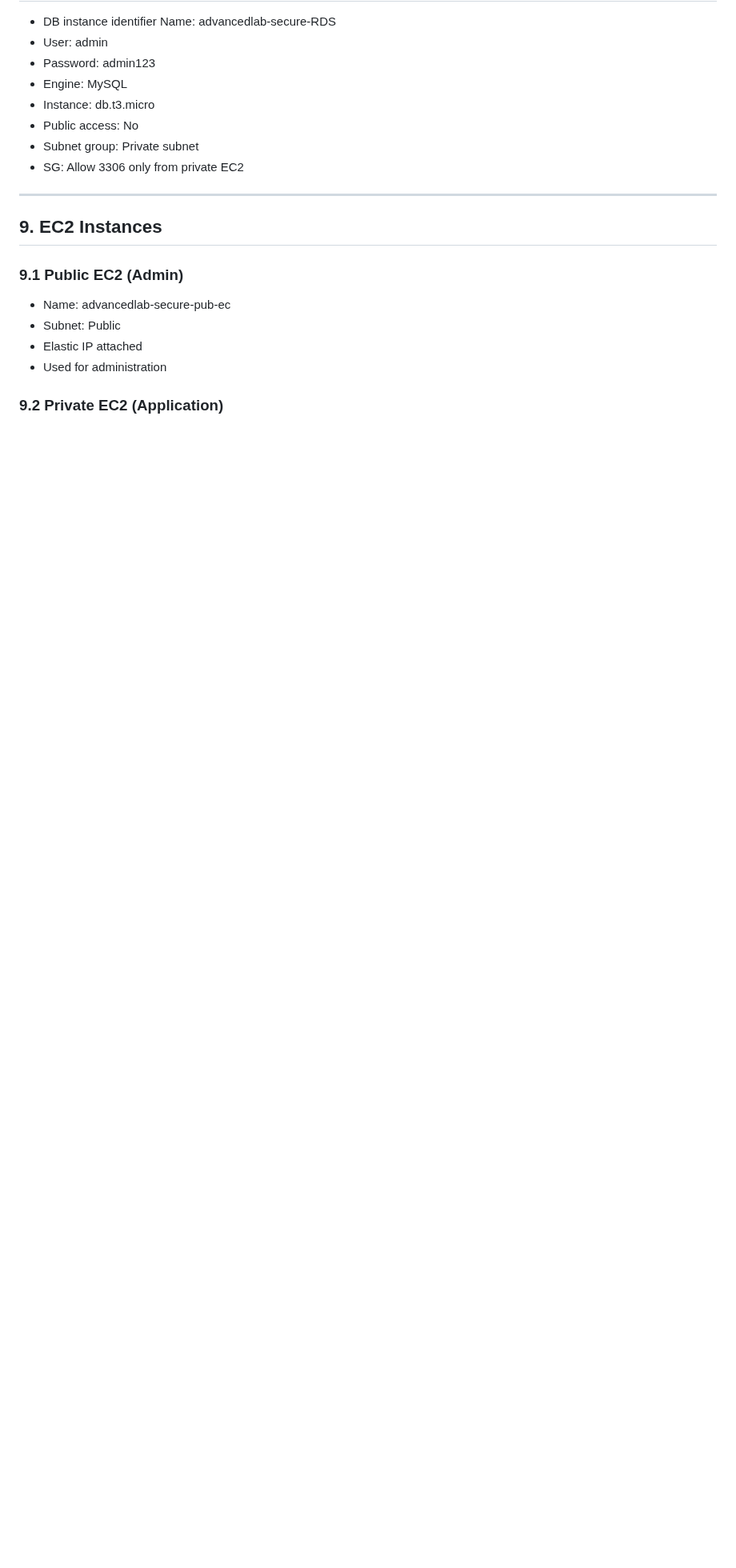
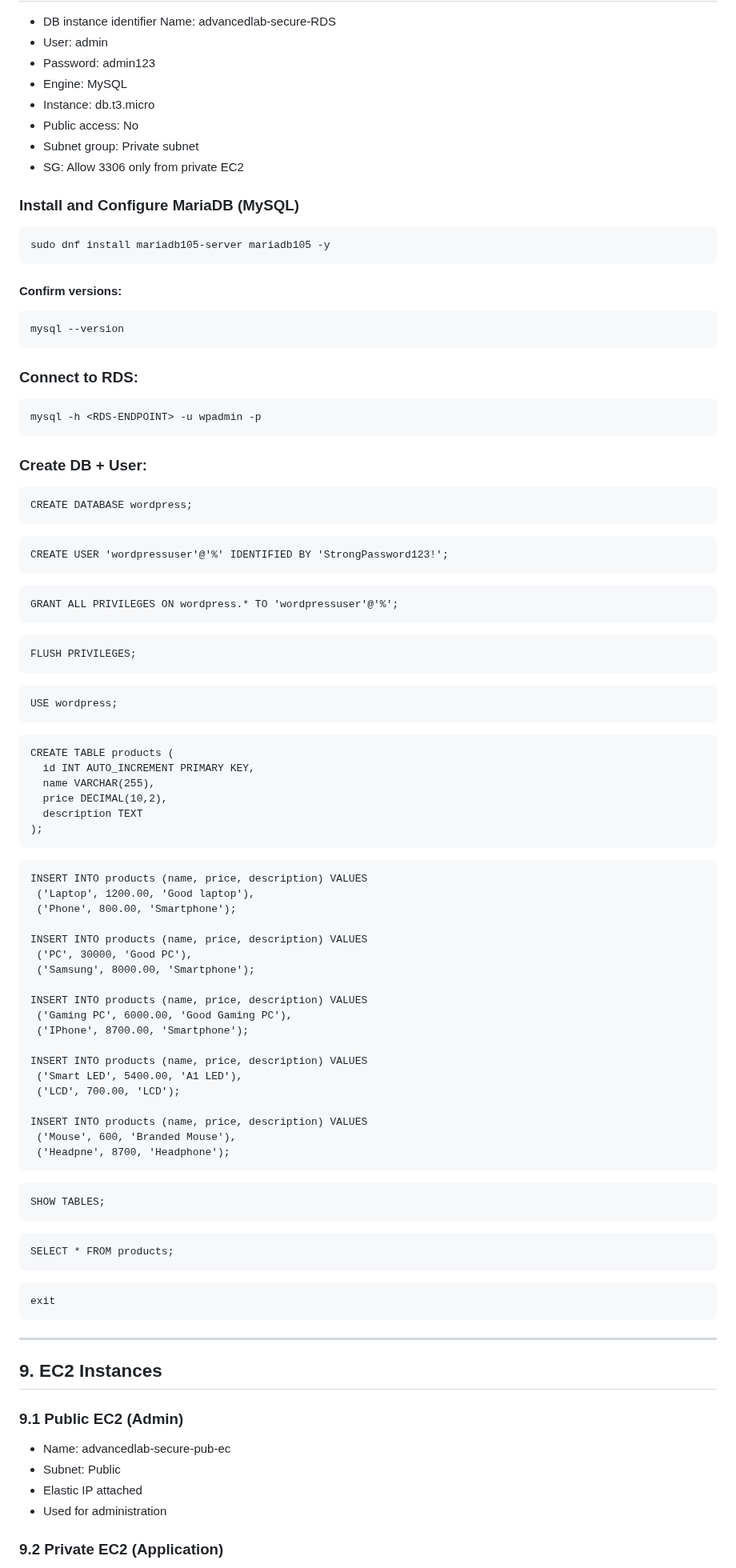
Before and after one commit to awsrmmustansarjavaid/aws-research-study, a Markdown page: AWS-Labs-AWS-Labs-Guide/advanced_aws_enterprise_hands_on_lab_vpc_tgw_storage_automation_monitoring/advanced_aws_enterprise_hands_on_lab_vpc_tgw_storage_automation_monitoring.md, the part around one of its changes. Shown at 80% size. Drawn GitHub-style; blank space fills up the shorter version.

````diff
--- a/AWS-Labs-AWS-Labs-Guide/advanced_aws_enterprise_hands_on_lab_vpc_tgw_storage_automation_monitoring/advanced_aws_enterprise_hands_on_lab_vpc_tgw_storage_automation_monitoring.md
+++ b/AWS-Labs-AWS-Labs-Guide/advanced_aws_enterprise_hands_on_lab_vpc_tgw_storage_automation_monitoring/advanced_aws_enterprise_hands_on_lab_vpc_tgw_storage_automation_monitoring.md
@@ -121,6 +121,87 @@ Enable auto‑assign public IP **only** on the public subnet.
 - Subnet group: Private subnet
 - SG: Allow 3306 only from private EC2
 
+### Install and Configure MariaDB (MySQL)
+
+```
+sudo dnf install mariadb105-server mariadb105 -y
+```
+
+#### Confirm versions:
+
+```
+mysql --version
+```
+
+### Connect to RDS:
+
+```
+mysql -h <RDS-ENDPOINT> -u wpadmin -p
+```
+
+### Create DB + User:
+
+```
+CREATE DATABASE wordpress;
+```
+```
+CREATE USER 'wordpressuser'@'%' IDENTIFIED BY 'StrongPassword123!';
+```
+```
+GRANT ALL PRIVILEGES ON wordpress.* TO 'wordpressuser'@'%';
+```
+```
+FLUSH PRIVILEGES;
+```
+
+```
+USE wordpress;
+```
+
+```
+CREATE TABLE products (
+  id INT AUTO_INCREMENT PRIMARY KEY,
+  name VARCHAR(255),
+  price DECIMAL(10,2),
+  description TEXT
+);
+```
+
+```
+INSERT INTO products (name, price, description) VALUES
+ ('Laptop', 1200.00, 'Good laptop'),
+ ('Phone', 800.00, 'Smartphone');
+
+INSERT INTO products (name, price, description) VALUES
+ ('PC', 30000, 'Good PC'),
+ ('Samsung', 8000.00, 'Smartphone');
+
+INSERT INTO products (name, price, description) VALUES
+ ('Gaming PC', 6000.00, 'Good Gaming PC'),
+ ('IPhone', 8700.00, 'Smartphone');
+
+INSERT INTO products (name, price, description) VALUES
+ ('Smart LED', 5400.00, 'A1 LED'),
+ ('LCD', 700.00, 'LCD');
+
+INSERT INTO products (name, price, description) VALUES
+ ('Mouse', 600, 'Branded Mouse'),
+ ('Headpne', 8700, 'Headphone');
+ ```
+
+ ```
+ SHOW TABLES;
+ ```
+
+ ```
+ SELECT * FROM products;
+ ```
+
+
+```
+exit
+```
+
 ---
 
 ## 9. EC2 Instances
````
Also changed, not shown: other parts of AWS-Labs-AWS-Labs-Guide/advanced_aws_enterprise_hands_on_lab_vpc_tgw_storage_automation_monitoring/advanced_aws_enterprise_hands_on_lab_vpc_tgw_storage_automation_monitoring.md (+1 -0 lines).
